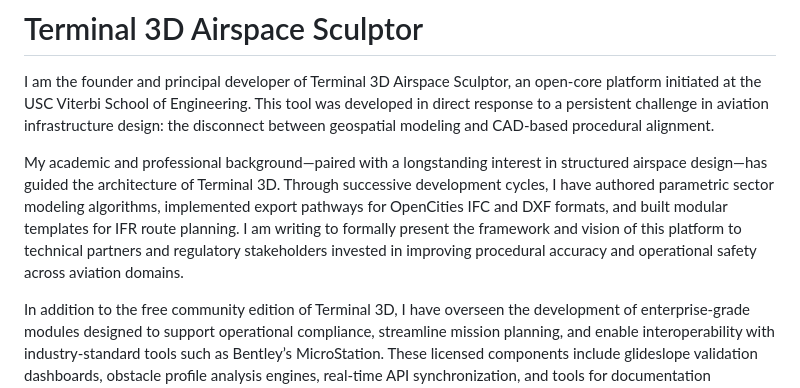
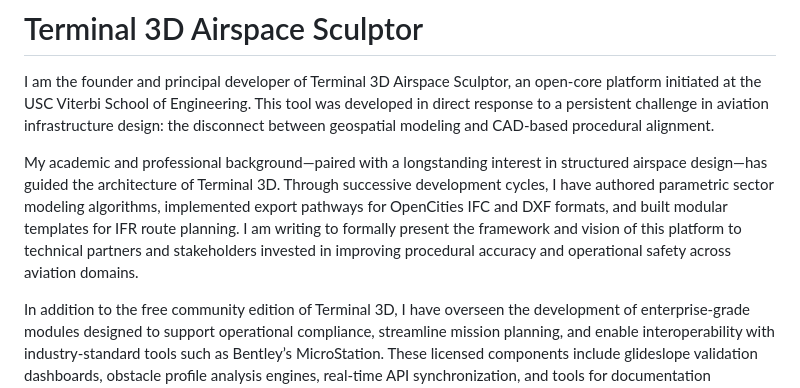
Before and after one commit to e-klein-uscprojects/terminal-3d-airspace-sculptor, a Markdown page: README.md, the part around the change. Rendered like a GitHub page.

```diff
--- a/README.md
+++ b/README.md
@@ -2,7 +2,7 @@
 
 I am the founder and principal developer of Terminal 3D Airspace Sculptor, an open-core platform initiated at the USC Viterbi School of Engineering. This tool was developed in direct response to a persistent challenge in aviation infrastructure design: the disconnect between geospatial modeling and CAD-based procedural alignment.
 
-My academic and professional background—paired with a longstanding interest in structured airspace design—has guided the architecture of Terminal 3D. Through successive development cycles, I have authored parametric sector modeling algorithms, implemented export pathways for OpenCities IFC and DXF formats, and built modular templates for IFR route planning. I am writing to formally present the framework and vision of this platform to technical partners and regulatory stakeholders invested in improving procedural accuracy and operational safety across aviation domains.
+My academic and professional background—paired with a longstanding interest in structured airspace design—has guided the architecture of Terminal 3D. Through successive development cycles, I have authored parametric sector modeling algorithms, implemented export pathways for OpenCities IFC and DXF formats, and built modular templates for IFR route planning. I am writing to formally present the framework and vision of this platform to technical partners and stakeholders invested in improving procedural accuracy and operational safety across aviation domains.
 
 In addition to the free community edition of Terminal 3D, I have overseen the development of enterprise-grade modules designed to support operational compliance, streamline mission planning, and enable interoperability with industry-standard tools such as Bentley’s MicroStation. These licensed components include glideslope validation dashboards, obstacle profile analysis engines, real-time API synchronization, and tools for documentation generation across procedural workflows.
 
```
